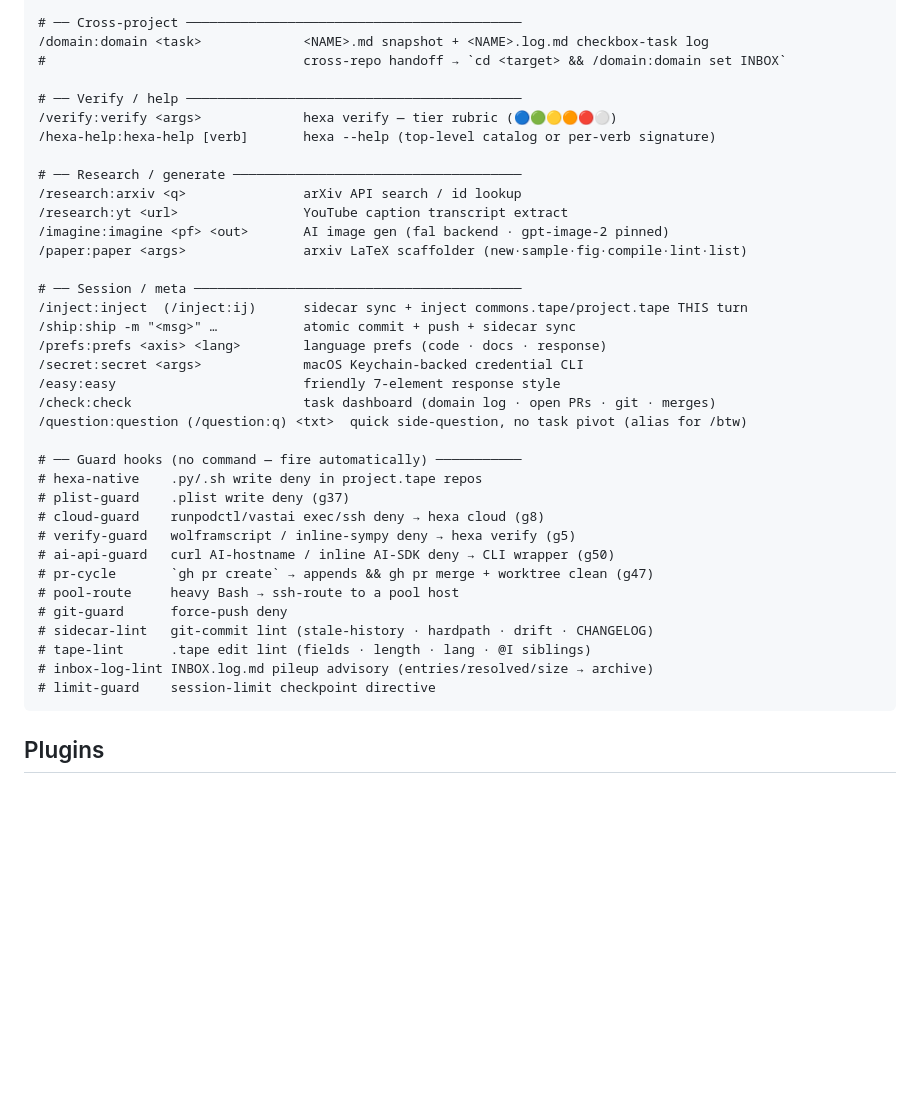
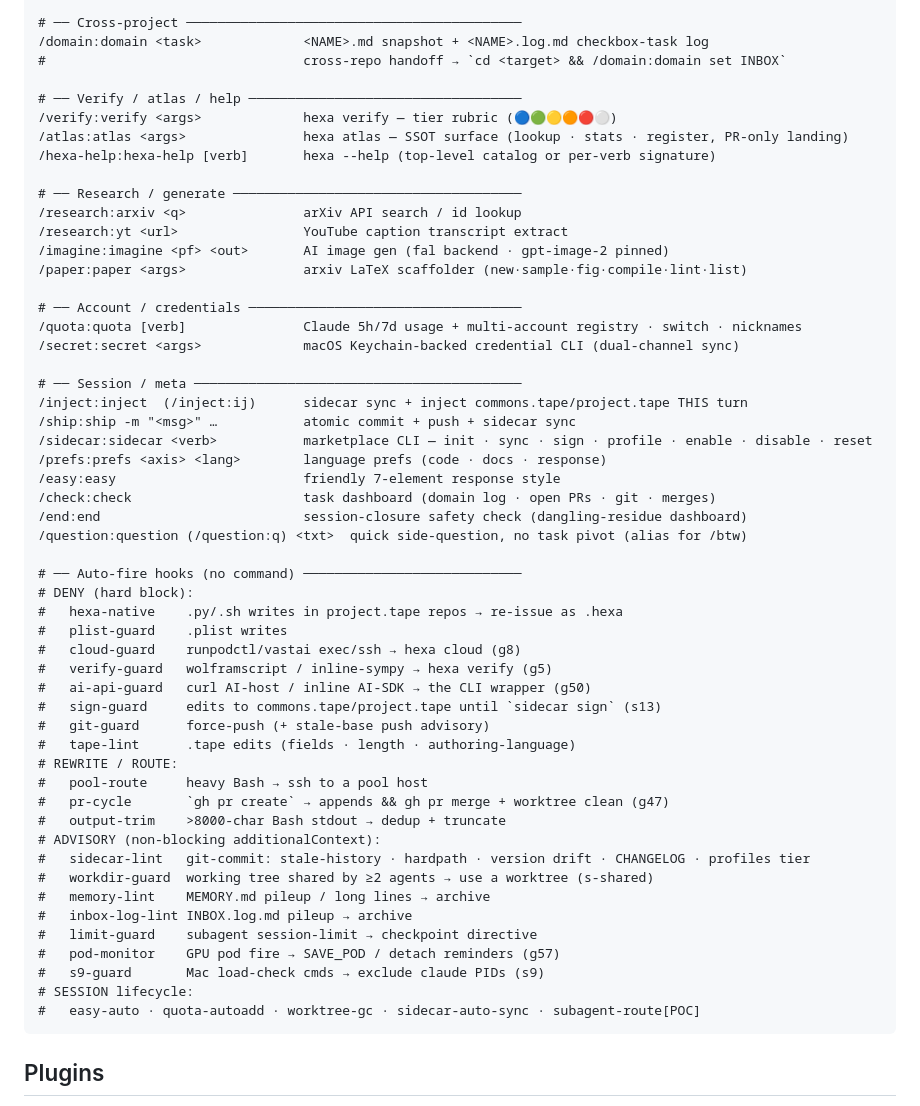
Before and after one commit to dancinlab/sidecar, a Markdown page: README.md, the part around one of its changes. Drawn GitHub-style; blank space fills up the shorter version.

````diff
--- a/README.md
+++ b/README.md
@@ -97,8 +121,9 @@ All slash commands at a glance, grouped by purpose. Each is backed by a plugin i
 /domain:domain <task>             <NAME>.md snapshot + <NAME>.log.md checkbox-task log
 #                                 cross-repo handoff → `cd <target> && /domain:domain set INBOX`
 
-# ── Verify / help ───────────────────────────────────────────
+# ── Verify / atlas / help ───────────────────────────────────
 /verify:verify <args>             hexa verify — tier rubric (🔵🟢🟡🟠🔴⚪)
+/atlas:atlas <args>               hexa atlas — SSOT surface (lookup · stats · register, PR-only landing)
 /hexa-help:hexa-help [verb]       hexa --help (top-level catalog or per-verb signature)
 
 # ── Research / generate ─────────────────────────────────────
@@ -107,28 +132,44 @@ All slash commands at a glance, grouped by purpose. Each is backed by a plugin i
 /imagine:imagine <pf> <out>       AI image gen (fal backend · gpt-image-2 pinned)
 /paper:paper <args>               arxiv LaTeX scaffolder (new·sample·fig·compile·lint·list)
 
+# ── Account / credentials ───────────────────────────────────
+/quota:quota [verb]               Claude 5h/7d usage + multi-account registry · switch · nicknames
+/secret:secret <args>             macOS Keychain-backed credential CLI (dual-channel sync)
+
 # ── Session / meta ──────────────────────────────────────────
 /inject:inject  (/inject:ij)      sidecar sync + inject commons.tape/project.tape THIS turn
 /ship:ship -m "<msg>" …           atomic commit + push + sidecar sync
+/sidecar:sidecar <verb>           marketplace CLI — init · sync · sign · profile · enable · disable · reset
 /prefs:prefs <axis> <lang>        language prefs (code · docs · response)
-/secret:secret <args>             macOS Keychain-backed credential CLI
 /easy:easy                        friendly 7-element response style
 /check:check                      task dashboard (domain log · open PRs · git · merges)
+/end:end                          session-closure safety check (dangling-residue dashboard)
 /question:question (/question:q) <txt>  quick side-question, no task pivot (alias for /btw)
 
-# ── Guard hooks (no command — fire automatically) ───────────
-# hexa-native    .py/.sh write deny in project.tape repos
-# plist-guard    .plist write deny (g37)
-# cloud-guard    runpodctl/vastai exec/ssh deny → hexa cloud (g8)
-# verify-guard   wolframscript / inline-sympy deny → hexa verify (g5)
-# ai-api-guard   curl AI-hostname / inline AI-SDK deny → CLI wrapper (g50)
-# pr-cycle       `gh pr create` → appends && gh pr merge + worktree clean (g47)
-# pool-route     heavy Bash → ssh-route to a pool host
-# git-guard      force-push deny
-# sidecar-lint   git-commit lint (stale-history · hardpath · drift · CHANGELOG)
-# tape-lint      .tape edit lint (fields · length · lang · @I siblings)
-# inbox-log-lint INBOX.log.md pileup advisory (entries/resolved/size → archive)
-# limit-guard    session-limit checkpoint directive
+# ── Auto-fire hooks (no command) ────────────────────────────
+# DENY (hard block):
+#   hexa-native    .py/.sh writes in project.tape repos → re-issue as .hexa
+#   plist-guard    .plist writes
+#   cloud-guard    runpodctl/vastai exec/ssh → hexa cloud (g8)
+#   verify-guard   wolframscript / inline-sympy → hexa verify (g5)
+#   ai-api-guard   curl AI-host / inline AI-SDK → the CLI wrapper (g50)
+#   sign-guard     edits to commons.tape/project.tape until `sidecar sign` (s13)
+#   git-guard      force-push (+ stale-base push advisory)
+#   tape-lint      .tape edits (fields · length · authoring-language)
+# REWRITE / ROUTE:
+#   pool-route     heavy Bash → ssh to a pool host
+#   pr-cycle       `gh pr create` → appends && gh pr merge + worktree clean (g47)
+#   output-trim    >8000-char Bash stdout → dedup + truncate
+# ADVISORY (non-blocking additionalContext):
+#   sidecar-lint   git-commit: stale-history · hardpath · version drift · CHANGELOG · profiles tier
+#   workdir-guard  working tree shared by ≥2 agents → use a worktree (s-shared)
+#   memory-lint    MEMORY.md pileup / long lines → archive
+#   inbox-log-lint INBOX.log.md pileup → archive
+#   limit-guard    subagent session-limit → checkpoint directive
+#   pod-monitor    GPU pod fire → SAVE_POD / detach reminders (g57)
+#   s9-guard       Mac load-check cmds → exclude claude PIDs (s9)
+# SESSION lifecycle:
+#   easy-auto · quota-autoadd · worktree-gc · sidecar-auto-sync · subagent-route[POC]
 ```
 
 ## Plugins
````
Also changed, not shown: other parts of README.md (+87 -37 lines).
